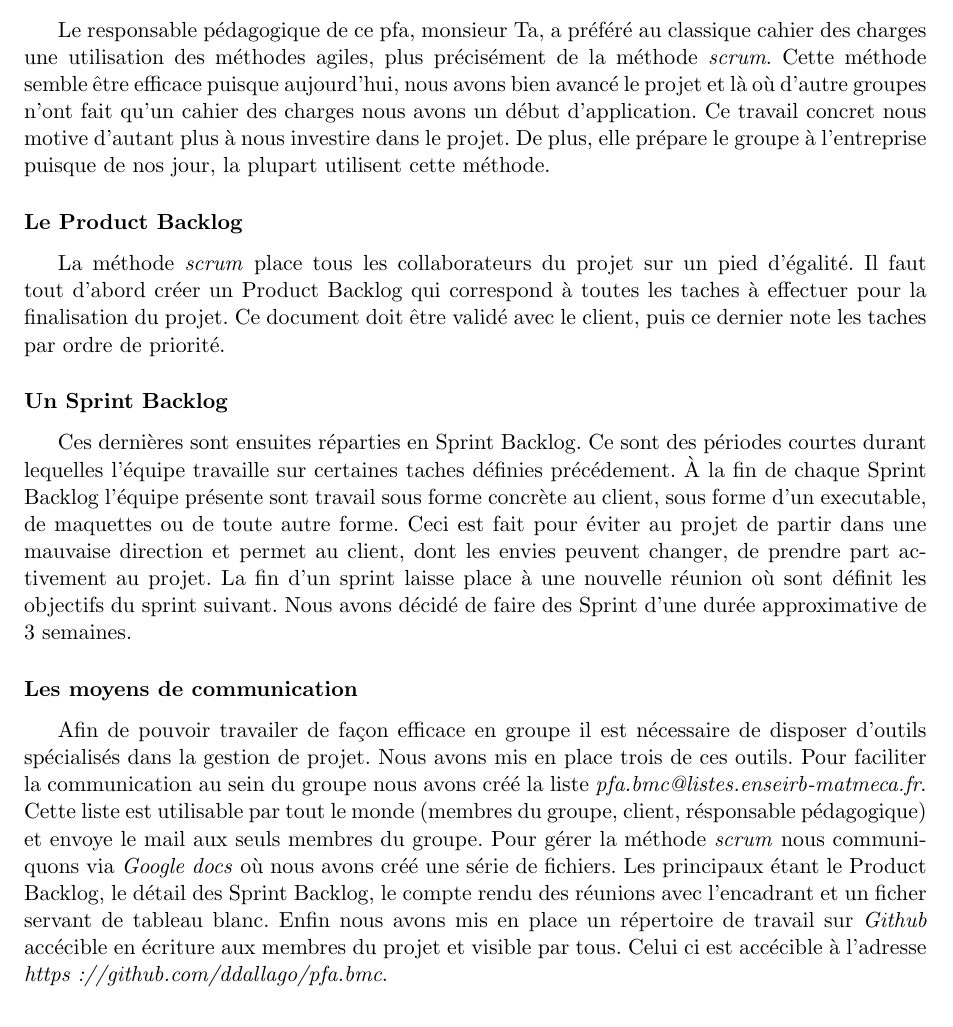
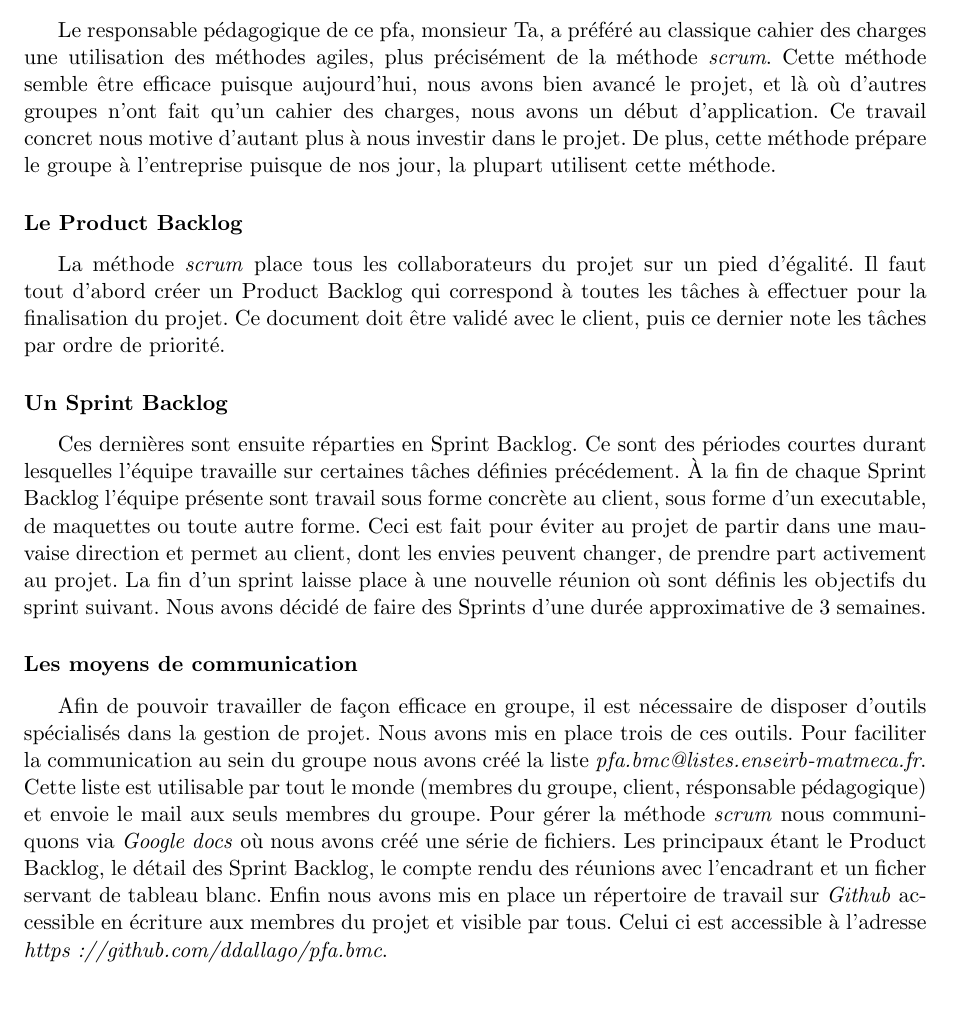
Before and after one commit to aslimanihouti/pfa.bmc, a LaTeX document (rapport/rapport.tex, which reads rapport/partie1.tex): part of page 4 of 12, cut so that both start at the same text, the shorter picture padded with empty space. Compiled offline with pdfLaTeX.

Commit message:
dernières corrections partie1

```diff
--- a/rapport/partie1.tex
+++ b/rapport/partie1.tex
@@ -1,29 +1,29 @@
 %% Organisation du travail
 \subsection{Méthode Scrum}
-%% importances des tahces/ périodes de 3 semaines / selection des taches / encadrant pédagogique
+%% importance des tâches/ périodes de 3 semaines / selection des tâches / encadrant pédagogique
 Le responsable pédagogique de ce pfa, monsieur Ta, a préféré au classique cahier des charges une utilisation des méthodes agiles, plus précisément de la méthode \textit{scrum}.  Cette méthode semble être efficace
-puisque aujourd'hui, nous avons bien avancé le projet et là où d'autre
-groupes n'ont fait qu'un cahier des charges nous avons un début
+puisque aujourd'hui, nous avons bien avancé le projet, et là où d'autres
+groupes n'ont fait qu'un cahier des charges, nous avons un début
 d'application. Ce travail concret nous motive d'autant plus à nous
-investire dans le projet. De plus, elle prépare le groupe à
+investir dans le projet. De plus, cette méthode prépare le groupe à
 l'entreprise puisque de nos jour, la plupart utilisent cette méthode.
 
 
 
 \subsubsection*{Le Product Backlog}
-La méthode \textit{scrum} place tous les collaborateurs du projet sur un pied d'égalité. Il faut tout d'abord créer un Product Backlog qui correspond à toutes les taches à effectuer pour la finalisation du projet.
-Ce document doit être validé avec le client, puis ce dernier note les taches par ordre de priorité.
+La méthode \textit{scrum} place tous les collaborateurs du projet sur un pied d'égalité. Il faut tout d'abord créer un Product Backlog qui correspond à toutes les tâches à effectuer pour la finalisation du projet.
+Ce document doit être validé avec le client, puis ce dernier note les tâches par ordre de priorité.
 
 \subsubsection*{Un Sprint Backlog}
-Ces dernières sont ensuites réparties en Sprint Backlog. Ce sont des périodes courtes durant lequelles l'équipe travaille sur certaines taches définies précédement.
-À la fin de chaque Sprint Backlog l'équipe présente sont travail sous forme concrète au client, sous forme d'un executable, de maquettes ou de toute autre forme.
+Ces dernières sont ensuite réparties en Sprint Backlog. Ce sont des périodes courtes durant lesquelles l'équipe travaille sur certaines tâches définies précédement.
+À la fin de chaque Sprint Backlog l'équipe présente sont travail sous forme concrète au client, sous forme d'un executable, de maquettes ou toute autre forme.
 Ceci est fait pour éviter au projet de partir dans une mauvaise direction et permet au client, dont les envies peuvent changer, de prendre part activement au projet.
-La fin d'un sprint laisse place à une nouvelle réunion où sont définit les objectifs du sprint suivant.
-Nous avons décidé de faire des Sprint d'une durée approximative de 3 semaines.
+La fin d'un sprint laisse place à une nouvelle réunion où sont définis les objectifs du sprint suivant.
+Nous avons décidé de faire des Sprints d'une durée approximative de 3 semaines.
 
 \subsubsection*{Les moyens de communication}
-Afin de pouvoir travailer de façon efficace en groupe il est nécessaire de disposer d'outils spécialisés dans la gestion de projet.
+Afin de pouvoir travailler de façon efficace en groupe, il est nécessaire de disposer d'outils spécialisés dans la gestion de projet.
 Nous avons mis en place trois de ces outils.
-Pour faciliter la communication au sein du groupe nous avons créé la liste \textit{pfa.bmc@listes.enseirb-matmeca.fr}. Cette liste est utilisable par tout le monde (membres du groupe, client, résponsable pédagogique) et envoye le mail aux seuls membres du groupe.
+Pour faciliter la communication au sein du groupe nous avons créé la liste \textit{pfa.bmc@listes.enseirb-matmeca.fr}. Cette liste est utilisable par tout le monde (membres du groupe, client, résponsable pédagogique) et envoie le mail aux seuls membres du groupe.
 Pour gérer la méthode \textit{scrum} nous communiquons via \textit{Google docs} où nous avons créé une série de fichiers. Les principaux étant le Product Backlog, le détail des Sprint Backlog, le compte rendu des réunions avec l'encadrant et un ficher servant de tableau blanc.
-Enfin nous avons mis en place un répertoire de travail sur \textit{Github} accécible en écriture aux membres du projet et visible par tous. Celui ci est accécible à l'adresse \textit{https://github.com/ddallago/pfa.bmc}.
+Enfin nous avons mis en place un répertoire de travail sur \textit{Github} accessible en écriture aux membres du projet et visible par tous. Celui ci est accessible à l'adresse \textit{https://github.com/ddallago/pfa.bmc}.
```
